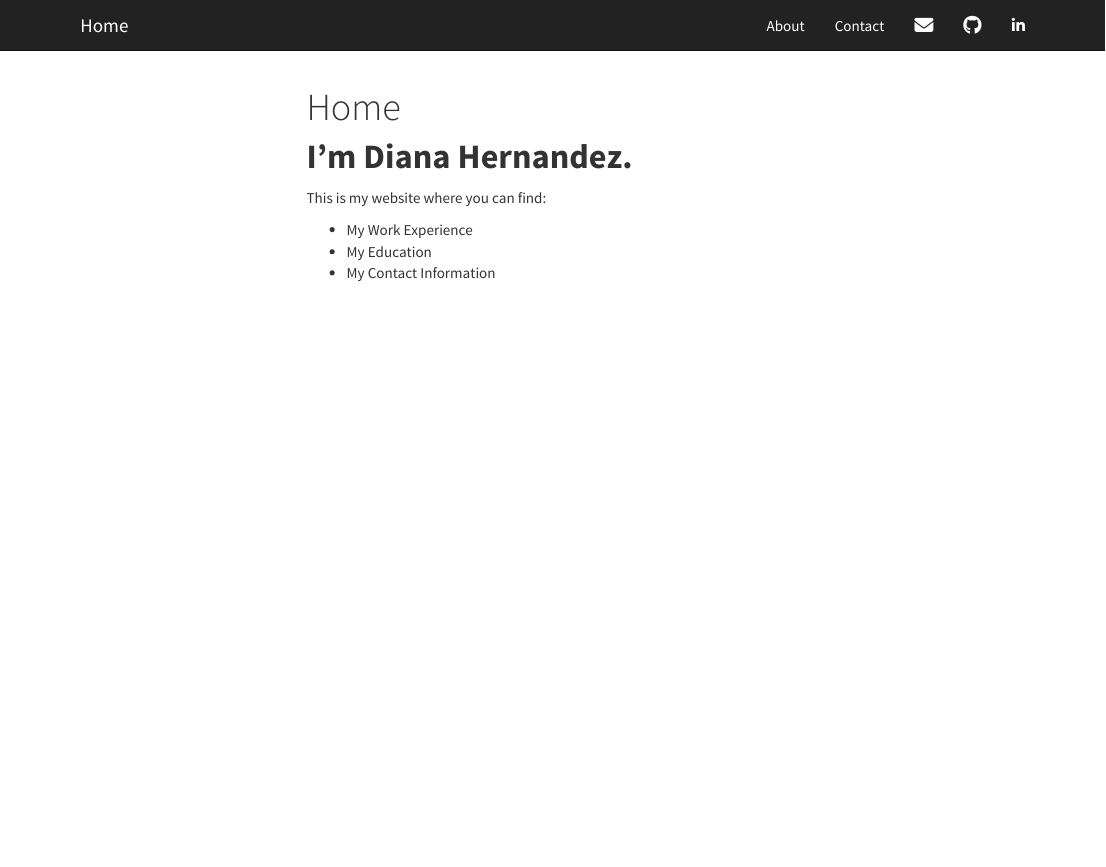
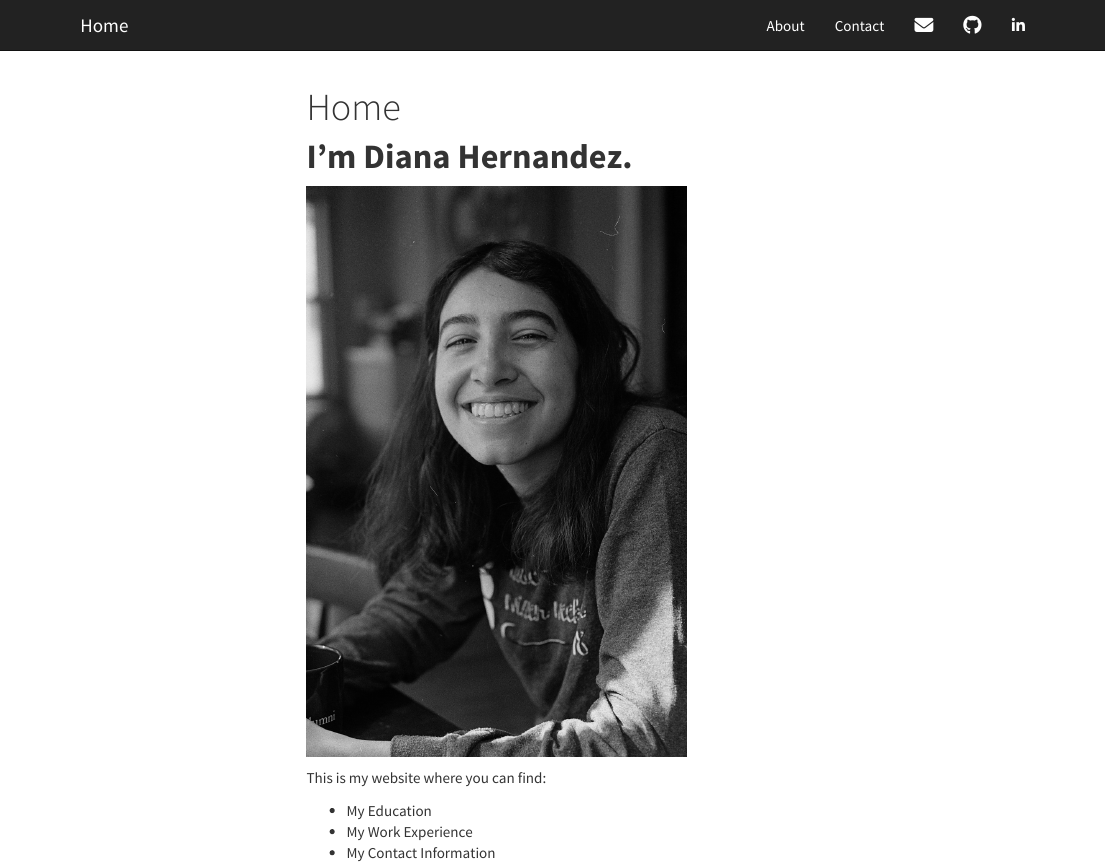
Before and after one commit to dianahern37/dianahern37.github.io, an R Markdown document (index.Rmd): the page in a window 1100 px wide, from its top. Rendered offline with R 4.5, knitr and Pandoc, with nearby package versions; the code is not run, so its results and figures are left out; menus at the side of the page are left out.

Commit message:
added new picture of myself to home page

```diff
--- a/index.Rmd
+++ b/index.Rmd
@@ -7,9 +7,10 @@ output:
 ---
 
 # **I'm Diana Hernandez.**
+<img src="images/diana_hernandez.jpg" style="width:50%">
 
 This is my website where you can find:
 
+* My Education
 * My Work Experience
-* My Education
 * My Contact Information
```
Also changed, not shown: about.html, contact.html, images/diana_hernandez.jpg (added), index.html, 1 other file.
